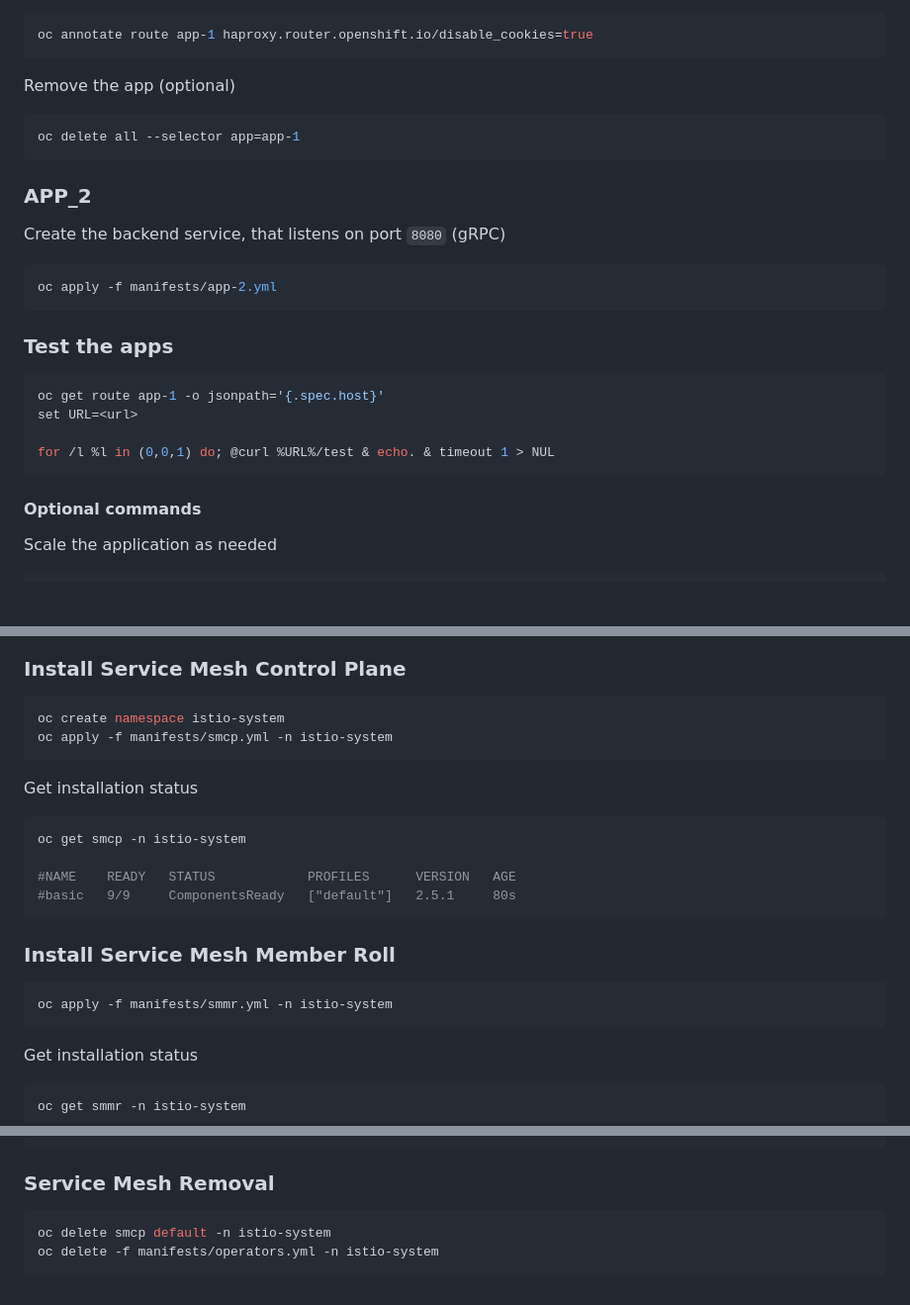
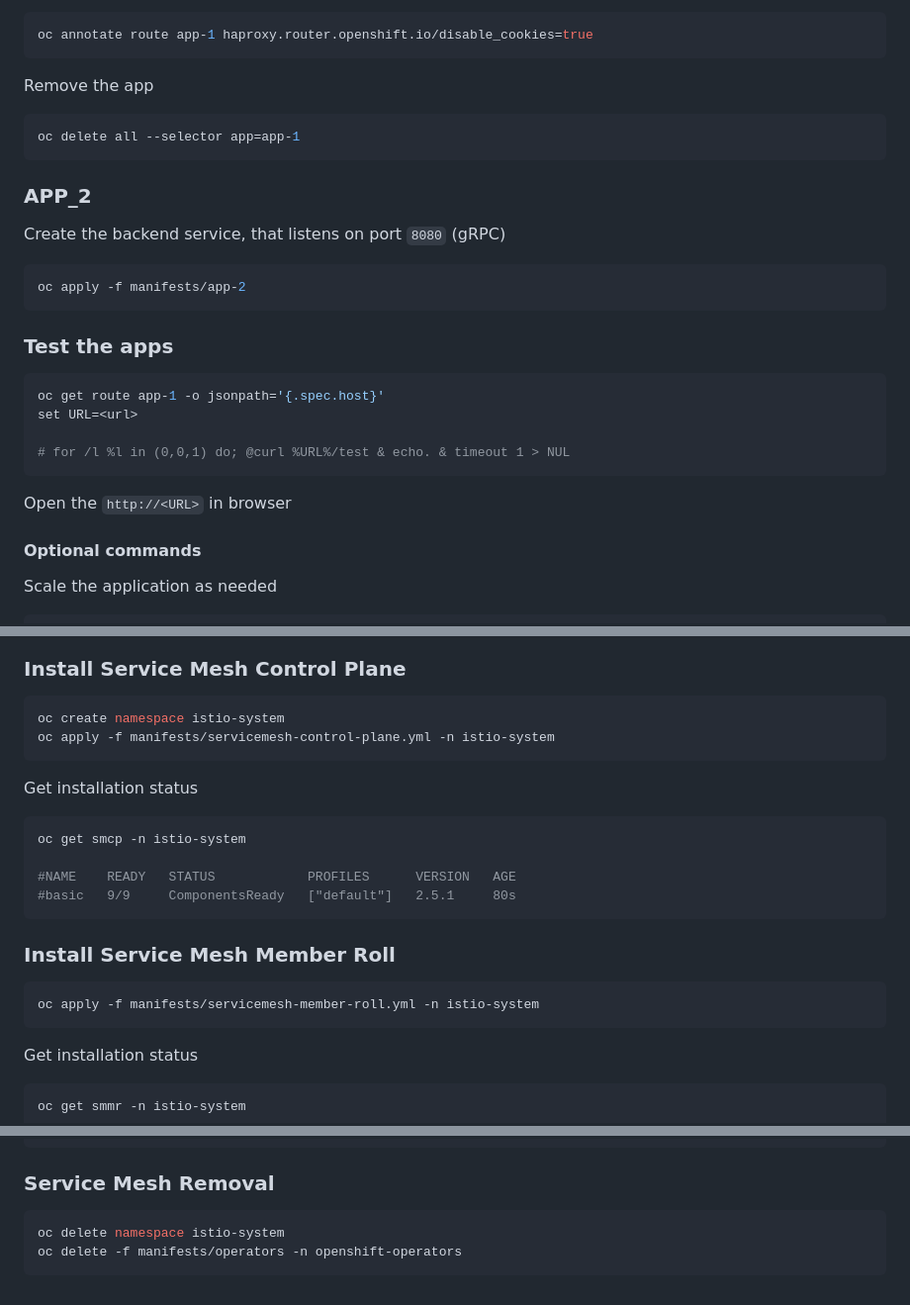
Before and after one commit to JurajBrabec/loadbalancing-test, a Markdown page: README.md, 3 parts joined by grey strips. Shown: that part at 99% size. Rendered like a GitHub page; blank space fills up the shorter version.

````diff
--- a/README.md
+++ b/README.md
@@ -64,7 +64,7 @@ Disable cookies entirely (to test LB via browser too)
 oc annotate route app-1 haproxy.router.openshift.io/disable_cookies=true
 ```
 
-Remove the app (optional)
+Remove the app
 
 ```sh
 oc delete all --selector app=app-1
@@ -75,7 +75,7 @@ oc delete all --selector app=app-1
 Create the backend service, that listens on port `8080` (gRPC)
 
 ```sh
-oc apply -f manifests/app-2.yml
+oc apply -f manifests/app-2
 ```
 
 ### Test the apps
@@ -84,8 +84,10 @@ oc apply -f manifests/app-2.yml
 oc get route app-1 -o jsonpath='{.spec.host}'
 set URL=<url>
 
-for /l %l in (0,0,1) do; @curl %URL%/test & echo. & timeout 1 > NUL
+# for /l %l in (0,0,1) do; @curl %URL%/test & echo. & timeout 1 > NUL
 ```
+
+Open the `http://<URL>` in browser
 
 #### Optional commands
 
@@ -170,7 +172,7 @@ oc get csv <csv> -o template --template '{{.status.phase}}'
 
 ```sh
 oc create namespace istio-system
-oc apply -f manifests/smcp.yml -n istio-system
+oc apply -f manifests/servicemesh-control-plane.yml -n istio-system
 ```
 
 Get installation status
@@ -185,7 +187,7 @@ oc get smcp -n istio-system
 ### Install Service Mesh Member Roll
 
 ```sh
-oc apply -f manifests/smmr.yml -n istio-system
+oc apply -f manifests/servicemesh-member-roll.yml -n istio-system
 ```
 
 Get installation status
@@ -220,6 +222,6 @@ oc get route kiali -n istio-system -o jsonpath='{.spec.host}'
 ### Service Mesh Removal
 
 ```sh
-oc delete smcp default -n istio-system
-oc delete -f manifests/operators.yml -n istio-system
+oc delete namespace istio-system
+oc delete -f manifests/operators -n openshift-operators
 ```
````
Also changed, not shown: other parts of README.md (+2 -2 lines).
